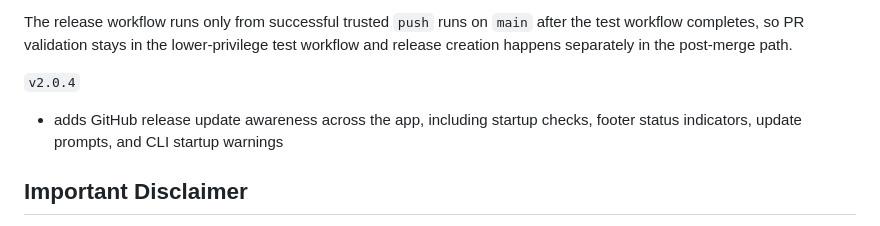
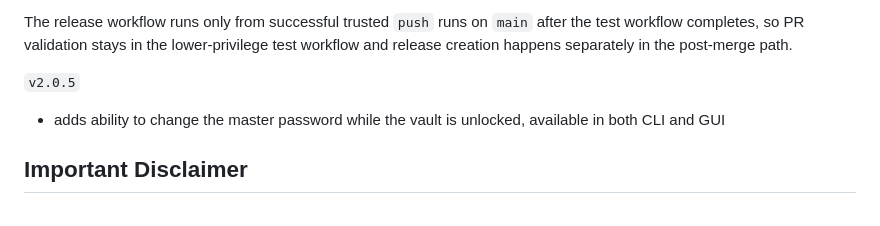
Before and after one commit to abhishekraha/SimpleCredentialManager, a Markdown page: README.md, the part around one of its changes. Rendered like a GitHub page.

Commit message:
Add ability to change master password (#12)

```diff
--- a/README.md
+++ b/README.md
@@ -22,9 +22,9 @@ from the release tag without maintaining a separate packaging script.
 The release workflow runs only from successful trusted `push` runs on `main` after the test workflow completes, so PR
 validation stays in the lower-privilege test workflow and release creation happens separately in the post-merge path.
 
-`v2.0.4`
+`v2.0.5`
 
-- adds GitHub release update awareness across the app, including startup checks, footer status indicators, update prompts, and CLI startup warnings
+- adds ability to change the master password while the vault is unlocked, available in both CLI and GUI
 
 Important Disclaimer
 --------------------
```
Also changed, not shown: other parts of README.md (+3 -2 lines), CHANGELOG.md (+5 -0 lines), images/SCM-bulk-insert.png (added), images/SCM-home.png (added), images/SCM-login.png (added), 5 other files.
